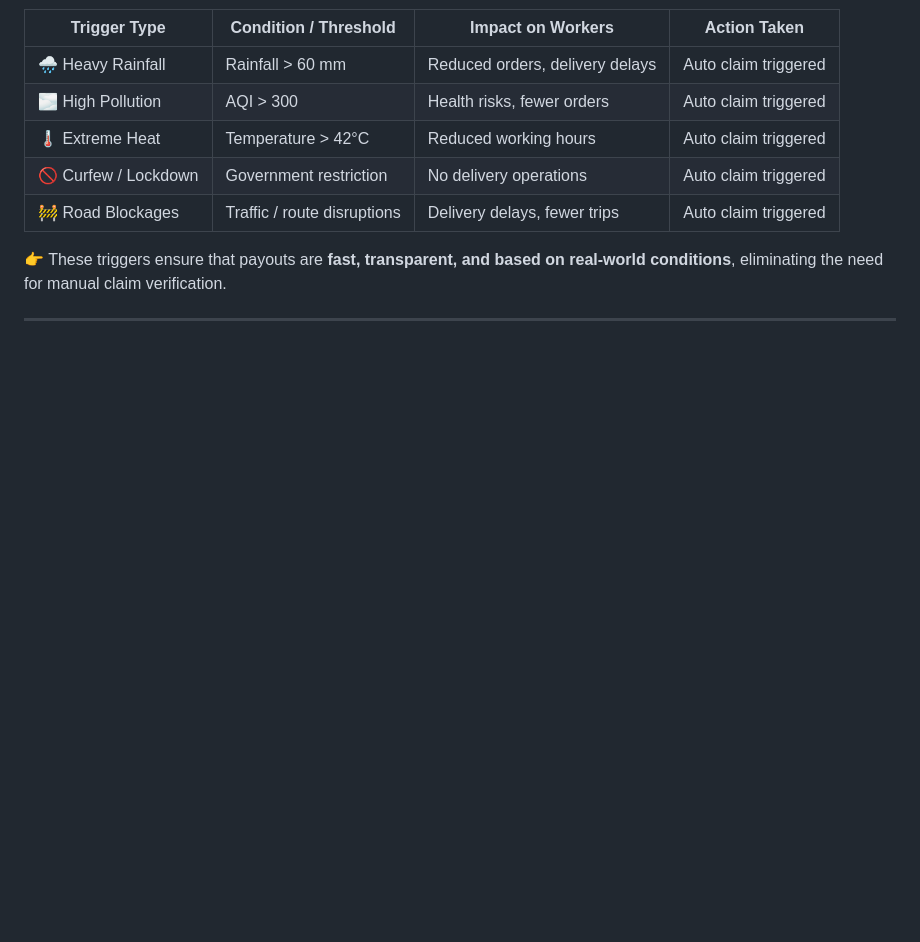
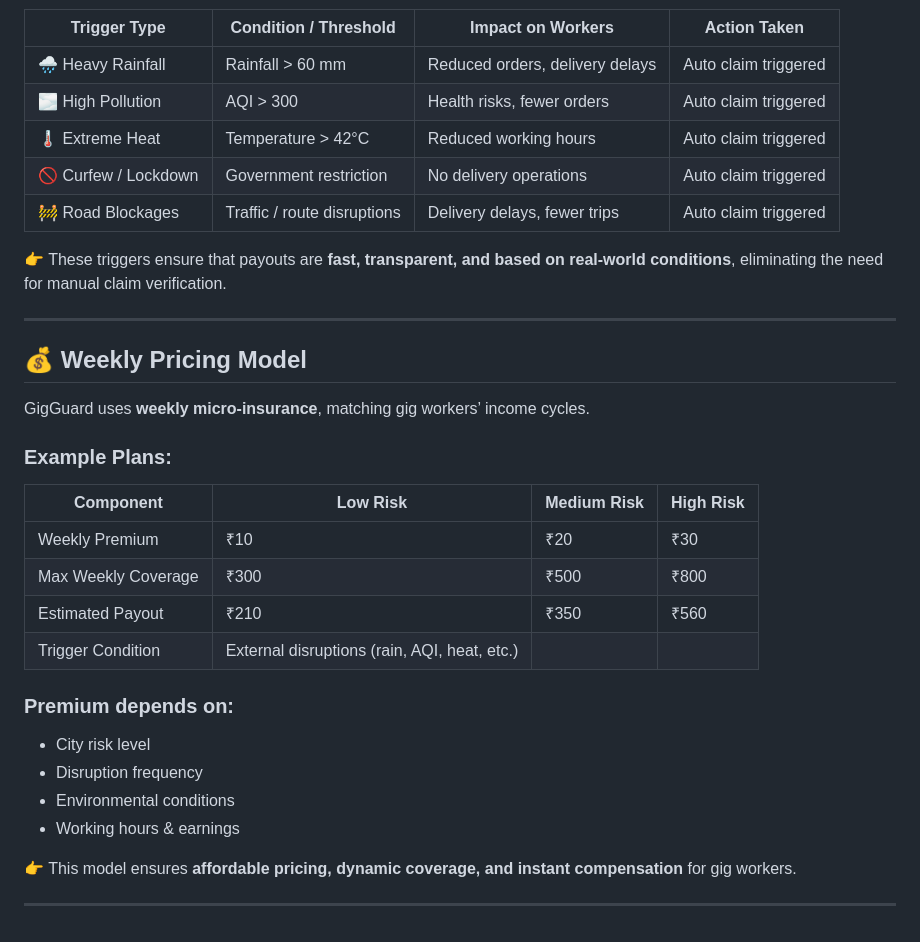
Before and after one commit to Yogita-1327/GigGuard, a Markdown page: README.md, the part around the change. Rendered like a GitHub page; blank space fills up the shorter version.

```diff
--- a/README.md
+++ b/README.md
@@ -134,3 +134,27 @@ When these conditions are met, the system assumes income loss and triggers **ins
 
 
 ---
+
+## 💰 Weekly Pricing Model
+
+GigGuard uses **weekly micro-insurance**, matching gig workers’ income cycles.
+
+### Example Plans:
+
+| Component            | Low Risk        | Medium Risk     | High Risk       |
+|---------------------|----------------|----------------|----------------|
+| Weekly Premium      | ₹10            | ₹20            | ₹30            |
+| Max Weekly Coverage | ₹300           | ₹500           | ₹800           |
+| Estimated Payout    | ₹210           | ₹350           | ₹560           |
+| Trigger Condition   | External disruptions (rain, AQI, heat, etc.) |
+
+### Premium depends on:
+
+- City risk level
+- Disruption frequency
+- Environmental conditions
+- Working hours & earnings
+
+👉 This model ensures **affordable pricing, dynamic coverage, and instant compensation** for gig workers.
+
+---
```
